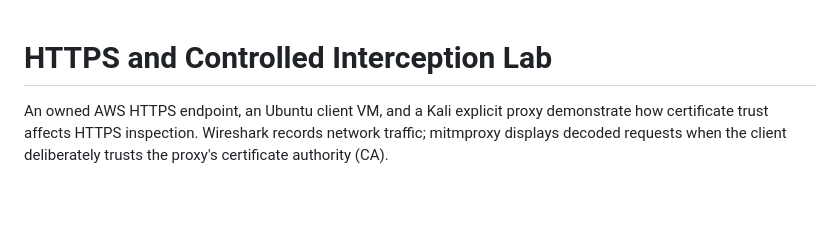
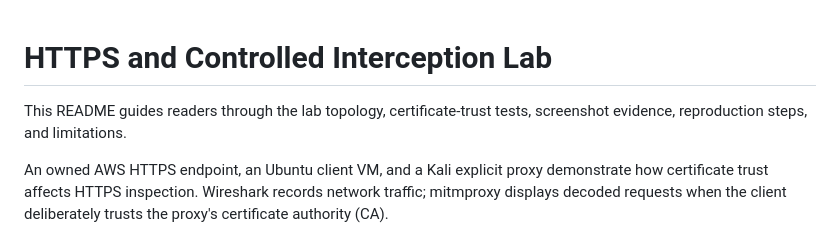
Before and after one commit to nicholasC03/https-interception-lab, a Markdown page: README.md, the part around the change. GitHub-like rendering; blank space fills up the shorter version.

Commit message:
docs: describe the HTTPS lab overview and evidence guide

```diff
--- a/README.md
+++ b/README.md
@@ -1,4 +1,6 @@
 # HTTPS and Controlled Interception Lab
+
+This README guides readers through the lab topology, certificate-trust tests, screenshot evidence, reproduction steps, and limitations.
 
 An owned AWS HTTPS endpoint, an Ubuntu client VM, and a Kali explicit proxy demonstrate how certificate trust affects HTTPS inspection. Wireshark records network traffic; mitmproxy displays decoded requests when the client deliberately trusts the proxy's certificate authority (CA).
 
```
